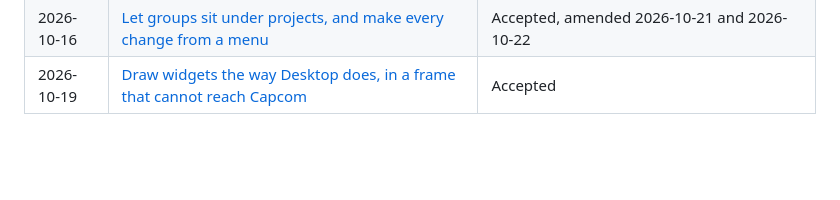
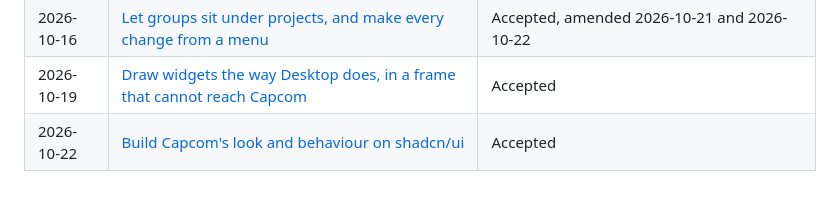
Before and after one commit to kulesy/capcom, a Markdown page: docs/adr/README.md, the part around the change. Drawn GitHub-style; blank space fills up the shorter version.

Commit message:
Record Capcom's shadcn/ui design language in an ADR, crediting shadcn/ui and Radix under MIT and Geist under the OFL.
Co-Authored-By: Claude Opus 5.5 <noreply@anthropic.com>

```diff
--- a/docs/adr/README.md
+++ b/docs/adr/README.md
@@ -27,3 +27,4 @@ One file per decision, named by the day the decision was made. A record that a l
 | 2026-10-16 | [Show messages between chats by sender, and show a held message with no way to approve it](20261016-peer-messages-between-chats.md) | Accepted |
 | 2026-10-16 | [Let groups sit under projects, and make every change from a menu](20261016-projects-above-groups.md) | Accepted, amended 2026-10-21 and 2026-10-22 |
 | 2026-10-19 | [Draw widgets the way Desktop does, in a frame that cannot reach Capcom](20261019-widgets-render-like-desktop.md) | Accepted |
+| 2026-10-22 | [Build Capcom's look and behaviour on shadcn/ui](20261022-shadcn-design-language.md) | Accepted |
```
Also changed, not shown: docs/adr/20261022-shadcn-design-language.md (added, +76 -0 lines).
